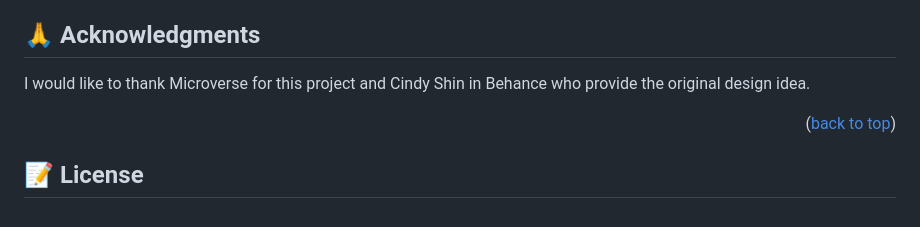
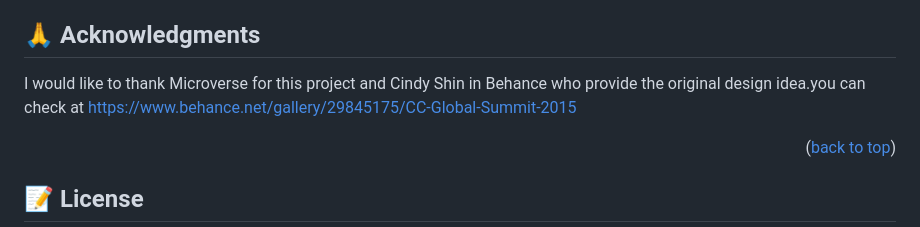
Before and after one commit to misikir21/Confference-web-app, a Markdown page: README.md, the part around the change. Rendered like a GitHub page.

```diff
--- a/README.md
+++ b/README.md
@@ -191,7 +191,8 @@ If you like this project just give it a star ⭐️.
 
 ## 🙏 Acknowledgments <a name="acknowledgements"></a>
 
-I would like to thank Microverse for this project and Cindy Shin in Behance who provide the original design idea.
+I would like to thank Microverse for this project and Cindy Shin in Behance who provide the original design idea.you can check at
+https://www.behance.net/gallery/29845175/CC-Global-Summit-2015
 
 <p align="right">(<a href="#readme-top">back to top</a>)</p>
 
```
